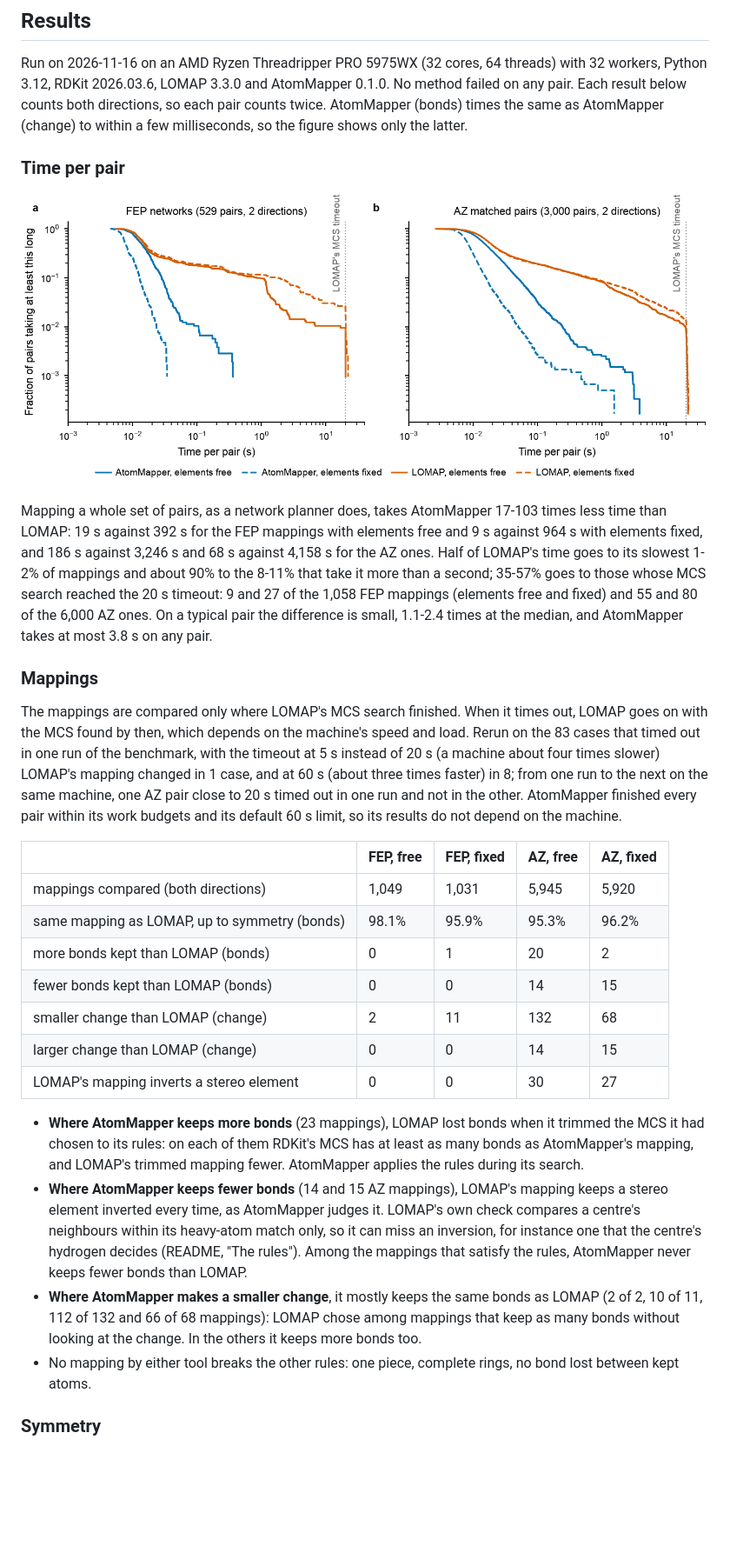
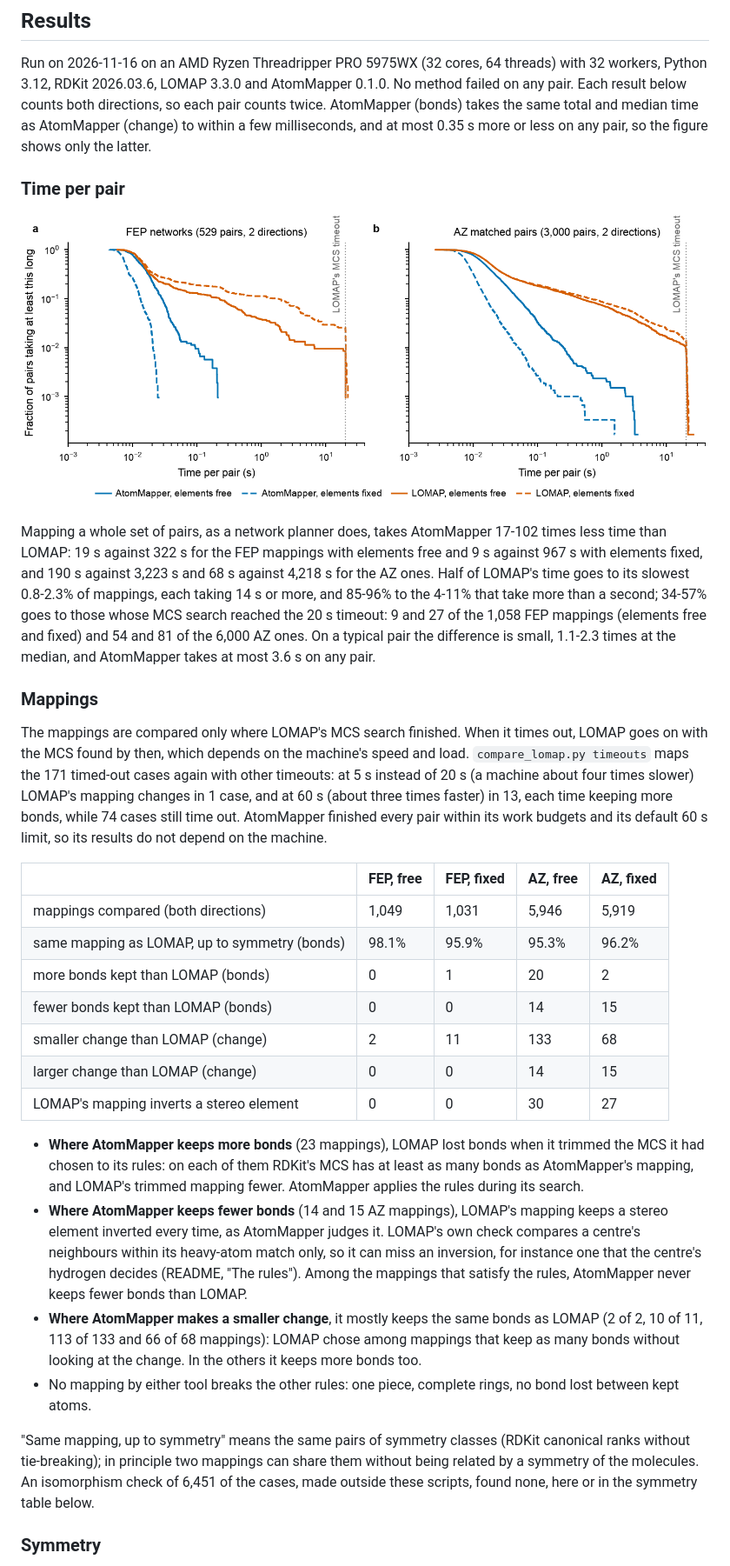
Before and after one commit to craabreu/atommapper, a Markdown page: benchmarks/README.md, the part around one of its changes. Shown at 87% size. Drawn GitHub-style; pictures changed too: benchmarks/timing.png; blank space fills up the shorter version.

```diff
--- a/benchmarks/README.md
+++ b/benchmarks/README.md
@@ -34,40 +35,40 @@ for the whole call from the SMILES strings.
 Run on 2026-11-16 on an AMD Ryzen Threadripper PRO 5975WX (32 cores, 64 threads) with 32
 workers, Python 3.12, RDKit 2026.03.6, LOMAP 3.3.0 and AtomMapper 0.1.0. No method failed
 on any pair. Each result below counts both directions, so each pair counts twice.
-AtomMapper (bonds) times the same as AtomMapper (change) to within a few milliseconds, so
-the figure shows only the latter.
+AtomMapper (bonds) takes the same total and median time as AtomMapper (change) to within a
+few milliseconds, and at most 0.35 s more or less on any pair, so the figure shows only the
+latter.
 
 ### Time per pair
 
 ![Fraction of pairs taking at least a given time, log-log: AtomMapper's curves fall off below a second, LOMAP's run on to its 20 s timeout](timing.png)
 
-Mapping a whole set of pairs, as a network planner does, takes AtomMapper 17-103 times
-less time than LOMAP: 19 s against 392 s for the FEP mappings with elements free and 9 s
-against 964 s with elements fixed, and 186 s against 3,246 s and 68 s against 4,158 s for
-the AZ ones. Half of LOMAP's time goes to its slowest 1-2% of mappings and about 90% to the
-8-11% that take it more than a second; 35-57% goes to those whose MCS search reached the
-20 s timeout: 9 and 27 of the 1,058 FEP mappings (elements free and fixed) and 55 and 80 of
-the 6,000 AZ ones. On a typical pair the difference is small, 1.1-2.4 times at the median,
-and AtomMapper takes at most 3.8 s on any pair.
+Mapping a whole set of pairs, as a network planner does, takes AtomMapper 17-102 times
+less time than LOMAP: 19 s against 322 s for the FEP mappings with elements free and 9 s
+against 967 s with elements fixed, and 190 s against 3,223 s and 68 s against 4,218 s for
+the AZ ones. Half of LOMAP's time goes to its slowest 0.8-2.3% of mappings, each taking
+14 s or more, and 85-96% to the 4-11% that take more than a second; 34-57% goes to those
+whose MCS search reached the 20 s timeout: 9 and 27 of the 1,058 FEP mappings (elements
+free and fixed) and 54 and 81 of the 6,000 AZ ones. On a typical pair the difference is
+small, 1.1-2.3 times at the median, and AtomMapper takes at most 3.6 s on any pair.
 
 ### Mappings
 
 The mappings are compared only where LOMAP's MCS search finished. When it times out, LOMAP
-goes on with the MCS found by then, which depends on the machine's speed and load. Rerun on
-the 83 cases that timed out in one run of the benchmark, with the timeout at 5 s instead of
-20 s (a machine about four times slower) LOMAP's mapping changed in 1 case, and at 60 s
-(about three times faster) in 8; from one run to the next on the same machine, one AZ pair
-close to 20 s timed out in one run and not in the other. AtomMapper finished every pair
-within its work budgets and its default 60 s limit, so its results do not depend on the
-machine.
+goes on with the MCS found by then, which depends on the machine's speed and load.
+`compare_lomap.py timeouts` maps the 171 timed-out cases again with other timeouts: at 5 s
+instead of 20 s (a machine about four times slower) LOMAP's mapping changes in 1 case, and
+at 60 s (about three times faster) in 13, each time keeping more bonds, while 74 cases still
+time out. AtomMapper finished every pair within its work budgets and its default 60 s
+limit, so its results do not depend on the machine.
 
 | | FEP, free | FEP, fixed | AZ, free | AZ, fixed |
 |---|---|---|---|---|
-| mappings compared (both directions) | 1,049 | 1,031 | 5,945 | 5,920 |
+| mappings compared (both directions) | 1,049 | 1,031 | 5,946 | 5,919 |
 | same mapping as LOMAP, up to symmetry (bonds) | 98.1% | 95.9% | 95.3% | 96.2% |
 | more bonds kept than LOMAP (bonds) | 0 | 1 | 20 | 2 |
 | fewer bonds kept than LOMAP (bonds) | 0 | 0 | 14 | 15 |
-| smaller change than LOMAP (change) | 2 | 11 | 132 | 68 |
+| smaller change than LOMAP (change) | 2 | 11 | 133 | 68 |
 | larger change than LOMAP (change) | 0 | 0 | 14 | 15 |
 | LOMAP's mapping inverts a stereo element | 0 | 0 | 30 | 27 |
 
@@ -81,10 +82,15 @@ machine.
   instance one that the centre's hydrogen decides (README, "The rules"). Among the mappings
   that satisfy the rules, AtomMapper never keeps fewer bonds than LOMAP.
 - **Where AtomMapper makes a smaller change**, it mostly keeps the same bonds as LOMAP
-  (2 of 2, 10 of 11, 112 of 132 and 66 of 68 mappings): LOMAP chose among mappings that
+  (2 of 2, 10 of 11, 113 of 133 and 66 of 68 mappings): LOMAP chose among mappings that
   keep as many bonds without looking at the change. In the others it keeps more bonds too.
 - No mapping by either tool breaks the other rules: one piece, complete rings, no bond
   lost between kept atoms.
+
+"Same mapping, up to symmetry" means the same pairs of symmetry classes (RDKit canonical
+ranks without tie-breaking); in principle two mappings can share them without being related
+by a symmetry of the molecules. An isomorphism check of 6,451 of the cases, made outside
+these scripts, found none, here or in the symmetry table below.
 
 ### Symmetry
 
```
Also changed, not shown: other parts of benchmarks/README.md (+8 -7 lines), README.md (+4 -3 lines), 3 other files.
